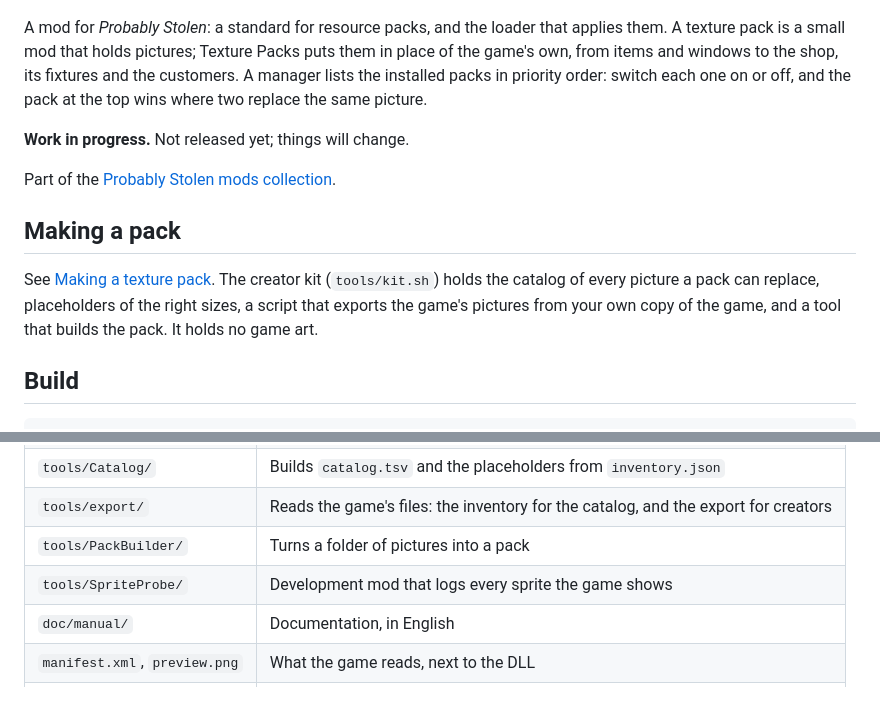
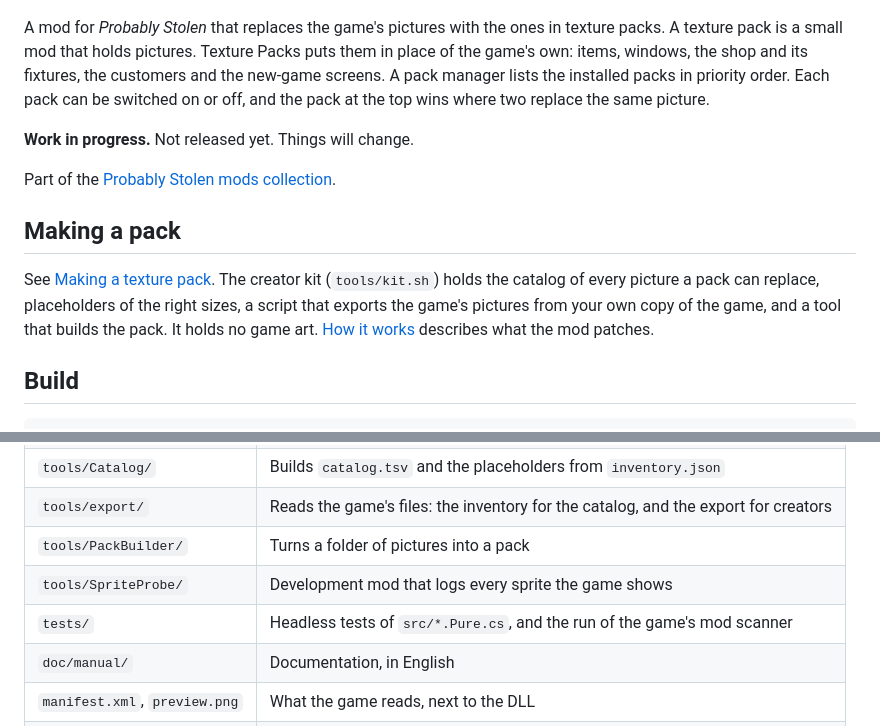
Before and after one commit to KCN-judu/ProbablyStolen-TexturePacks, a Markdown page: README.md, 2 parts joined by grey strips. Rendered like a GitHub page; blank space fills up the shorter version.

Commit message:
docs: add the documentation pages and the Chinese translation, update the README

```diff
--- a/README.md
+++ b/README.md
@@ -2,15 +2,15 @@
 
 ![Texture Packs](preview.png)
 
-A mod for *Probably Stolen*: a standard for resource packs, and the loader that applies them. A texture pack is a small mod that holds pictures; Texture Packs puts them in place of the game's own, from items and windows to the shop, its fixtures and the customers. A manager lists the installed packs in priority order: switch each one on or off, and the pack at the top wins where two replace the same picture.
+A mod for *Probably Stolen* that replaces the game's pictures with the ones in texture packs. A texture pack is a small mod that holds pictures. Texture Packs puts them in place of the game's own: items, windows, the shop and its fixtures, the customers and the new-game screens. A pack manager lists the installed packs in priority order. Each pack can be switched on or off, and the pack at the top wins where two replace the same picture.
 
-**Work in progress.** Not released yet; things will change.
+**Work in progress.** Not released yet. Things will change.
 
 Part of the [Probably Stolen mods collection](https://github.com/KCN-judu/ProbablyStolen-Mods).
 
 ## Making a pack
 
-See [Making a texture pack](doc/manual/making-a-pack.md). The creator kit (`tools/kit.sh`) holds the catalog of every picture a pack can replace, placeholders of the right sizes, a script that exports the game's pictures from your own copy of the game, and a tool that builds the pack. It holds no game art.
+See [Making a texture pack](doc/manual/making-a-pack.md). The creator kit (`tools/kit.sh`) holds the catalog of every picture a pack can replace, placeholders of the right sizes, a script that exports the game's pictures from your own copy of the game, and a tool that builds the pack. It holds no game art. [How it works](doc/manual/how-it-works.md) describes what the mod patches.
 
 ## Build
 
@@ -35,6 +35,7 @@ tools/kit.sh          # the creator kit, out/TexturePackKit.zip
 | `tools/export/` | Reads the game's files: the inventory for the catalog, and the export for creators |
 | `tools/PackBuilder/` | Turns a folder of pictures into a pack |
 | `tools/SpriteProbe/` | Development mod that logs every sprite the game shows |
+| `tests/` | Headless tests of `src/*.Pure.cs`, and the run of the game's mod scanner |
 | `doc/manual/` | Documentation, in English |
 | `manifest.xml`, `preview.png` | What the game reads, next to the DLL |
 | `CHANGELOG.md` | Changes by version |
```
Also changed, not shown: doc/manual/building.md (added, +57 -0 lines), doc/manual/how-it-works.md (added, +43 -0 lines), doc/manual/index.md (added, +41 -0 lines), doc/manual/making-a-pack.md (+7 -6 lines), doc/attachments/texture-packs-architecture.png (added), doc/attachments/texture-packs-architecture.zh_CN.png (added), 3 other files.
